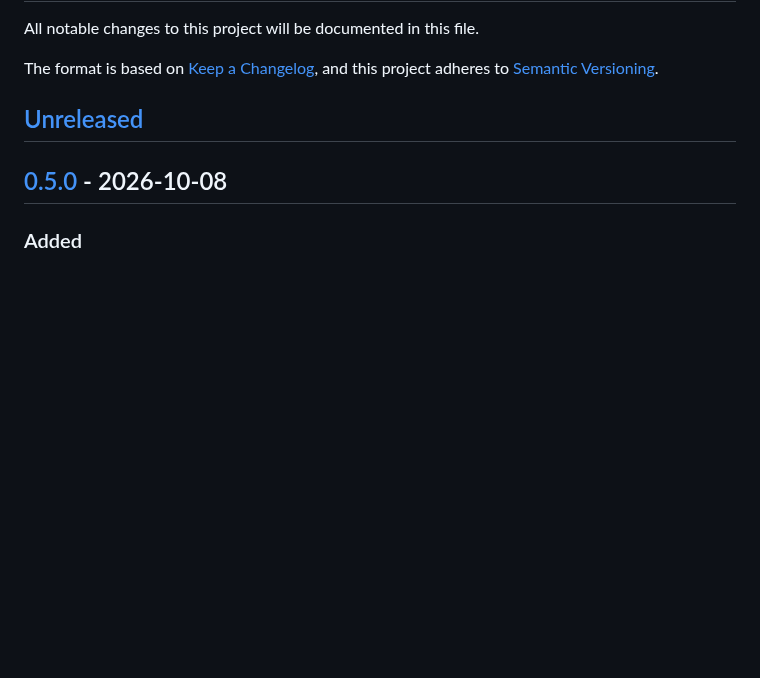
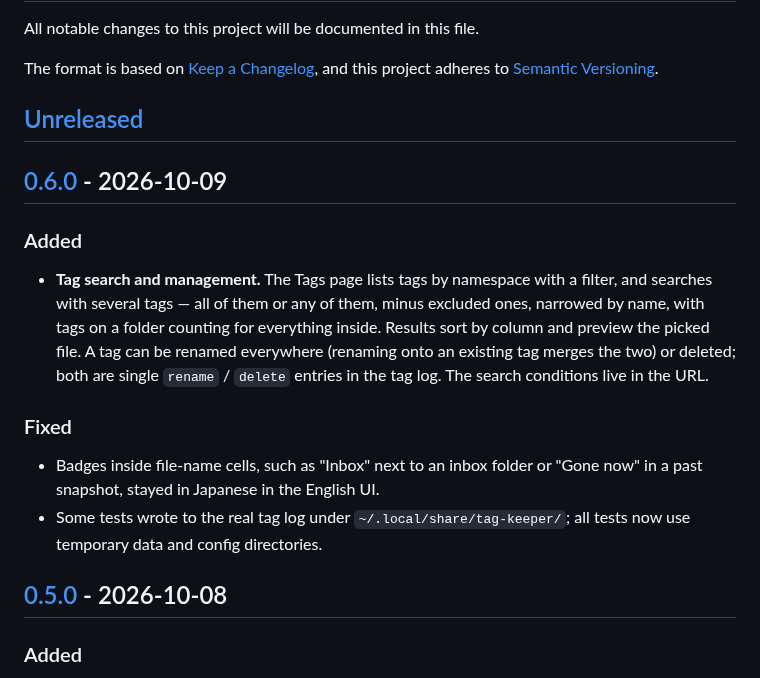
Before and after one commit to akivajp/tag-keeper, a Markdown page: CHANGELOG.md, the part around one of its changes. Rendered like a GitHub page; blank space fills up the shorter version.

```diff
--- a/CHANGELOG.md
+++ b/CHANGELOG.md
@@ -6,6 +6,24 @@ The format is based on [Keep a Changelog](https://keepachangelog.com/en/1.1.0/),
 and this project adheres to [Semantic Versioning](https://semver.org/spec/v2.0.0.html).
 
 ## [Unreleased]
+
+## [0.6.0] - 2026-10-09
+
+### Added
+
+- **Tag search and management.** The Tags page lists tags by namespace with a filter, and
+  searches with several tags — all of them or any of them, minus excluded ones, narrowed by
+  name, with tags on a folder counting for everything inside. Results sort by column and
+  preview the picked file. A tag can be renamed everywhere (renaming onto an existing tag
+  merges the two) or deleted; both are single `rename` / `delete` entries in the tag log.
+  The search conditions live in the URL.
+
+### Fixed
+
+- Badges inside file-name cells, such as "Inbox" next to an inbox folder or "Gone now" in a
+  past snapshot, stayed in Japanese in the English UI.
+- Some tests wrote to the real tag log under `~/.local/share/tag-keeper/`; all tests now use
+  temporary data and config directories.
 
 ## [0.5.0] - 2026-10-08
 
```
Also changed, not shown: other parts of CHANGELOG.md (+2 -1 lines), README.ja.md (+5 -0 lines), README.md (+6 -0 lines), docs/screenshots/tags.png (added), 11 other files.
